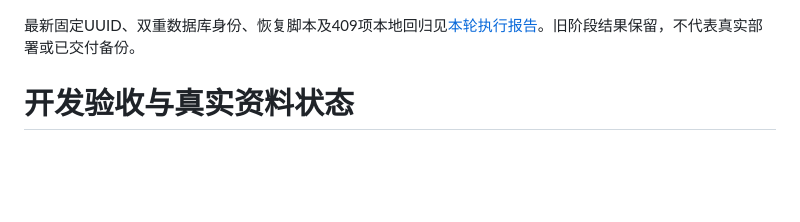
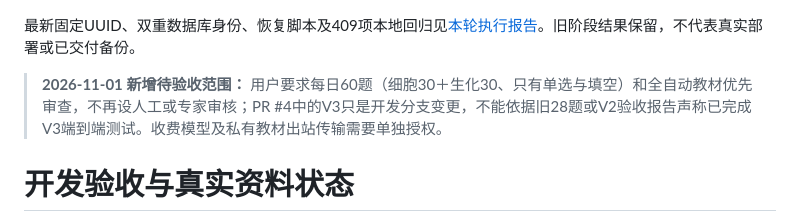
Before and after one commit to Sakuraone0424/text, a Markdown page: docs/acceptance.md, the part around the change. GitHub-like rendering; blank space fills up the shorter version.

Commit message:
Propagate permanent automated book-first no-expert-review policy into docs

```diff
--- a/docs/acceptance.md
+++ b/docs/acceptance.md
@@ -1,4 +1,7 @@
 最新固定UUID、双重数据库身份、恢复脚本及409项本地回归见[本轮执行报告](next-execution-report.md)。旧阶段结果保留，不代表真实部署或已交付备份。
+
+> **2026-11-01 新增待验收范围：** 用户要求每日60题（细胞30＋生化30、只有单选与填空）和全自动教材优先审查，不再设人工或专家审核；PR #4中的V3只是开发分支变更，不能依据旧28题或V2验收报告声称已完成V3端到端测试。收费模型及私有教材出站传输需要单独授权。
+
 
 # 开发验收与真实资料状态
 
```
